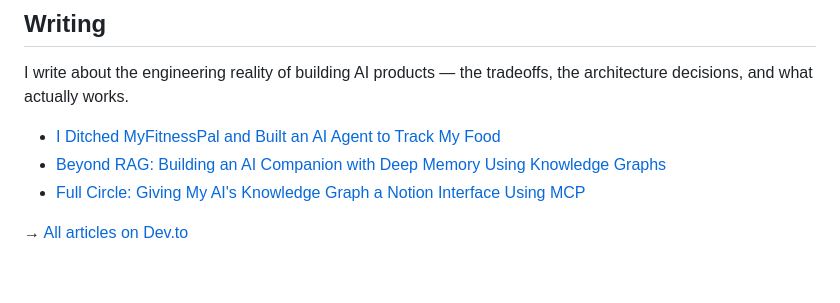
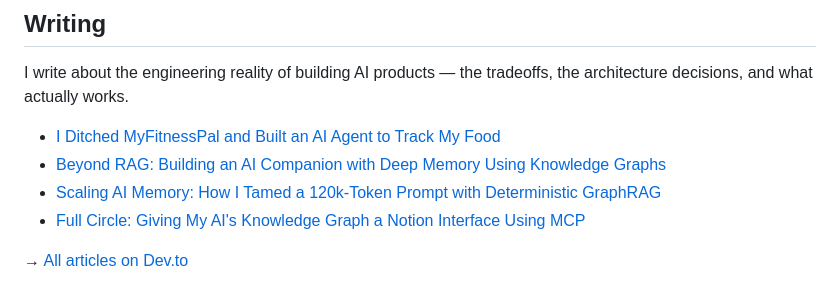
Before and after one commit to juandastic/juandastic, a Markdown page: README.md, the part around the change. GitHub-like rendering.

Commit message:
Add new article link about scaling AI memory

```diff
--- a/README.md
+++ b/README.md
@@ -73,6 +73,7 @@ I write about the engineering reality of building AI products — the tradeoffs,
 
 - [I Ditched MyFitnessPal and Built an AI Agent to Track My Food](https://dev.to/juandastic/i-ditched-myfitnesspal-and-built-an-ai-agent-to-track-my-food-3eia)
 - [Beyond RAG: Building an AI Companion with Deep Memory Using Knowledge Graphs](https://dev.to/juandastic/beyond-rag-building-an-ai-companion-with-deep-memory-using-knowledge-graphs-2e6e)
+- [Scaling AI Memory: How I Tamed a 120k-Token Prompt with Deterministic GraphRAG](https://dev.to/juandastic/scaling-ai-memory-how-i-tamed-a-120k-token-prompt-with-deterministic-graphrag-4f85)
 - [Full Circle: Giving My AI's Knowledge Graph a Notion Interface Using MCP](https://dev.to/juandastic/full-circle-giving-my-ais-knowledge-graph-a-notion-interface-using-mcp-2dmp)
 
 → [All articles on Dev.to](https://dev.to/juandastic)
```
